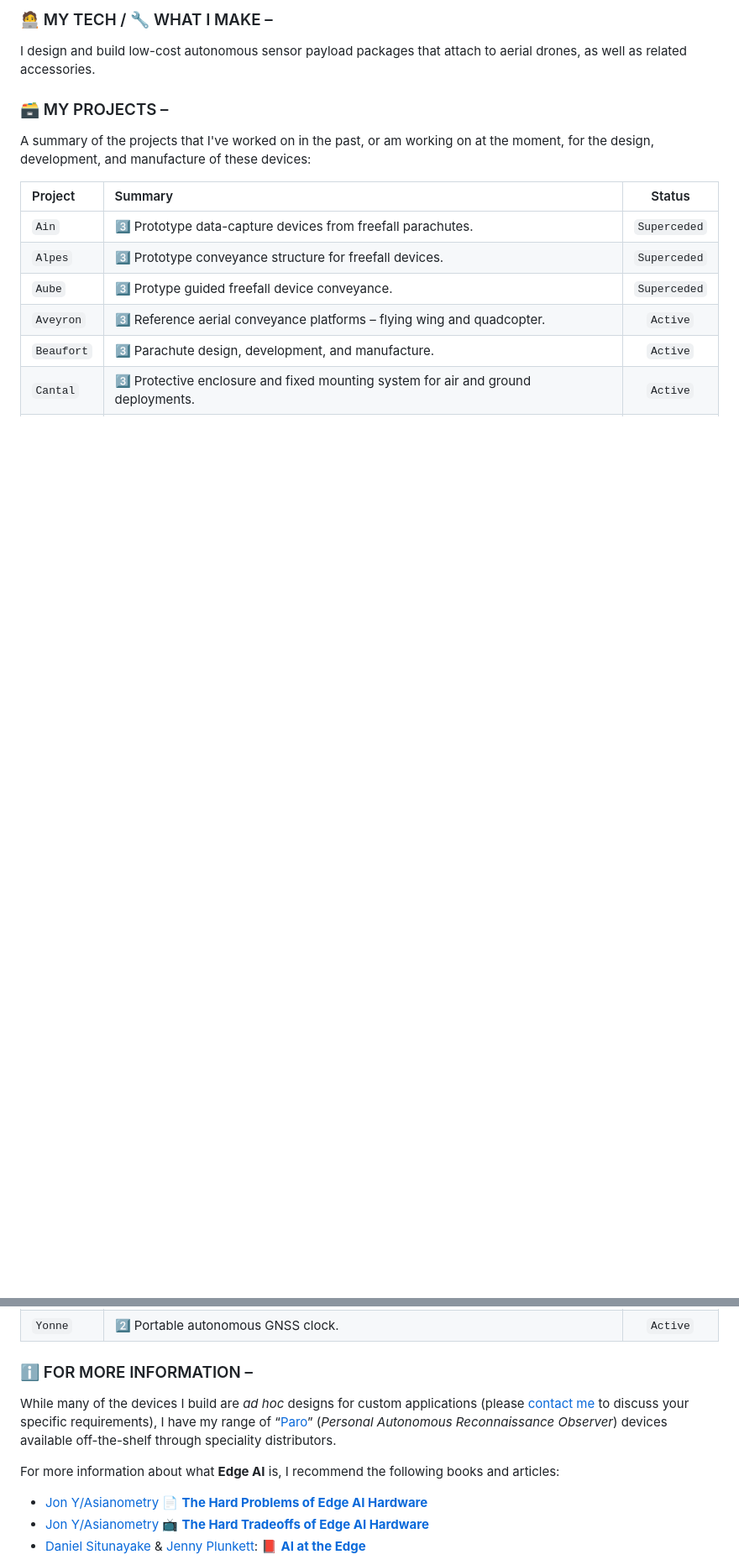
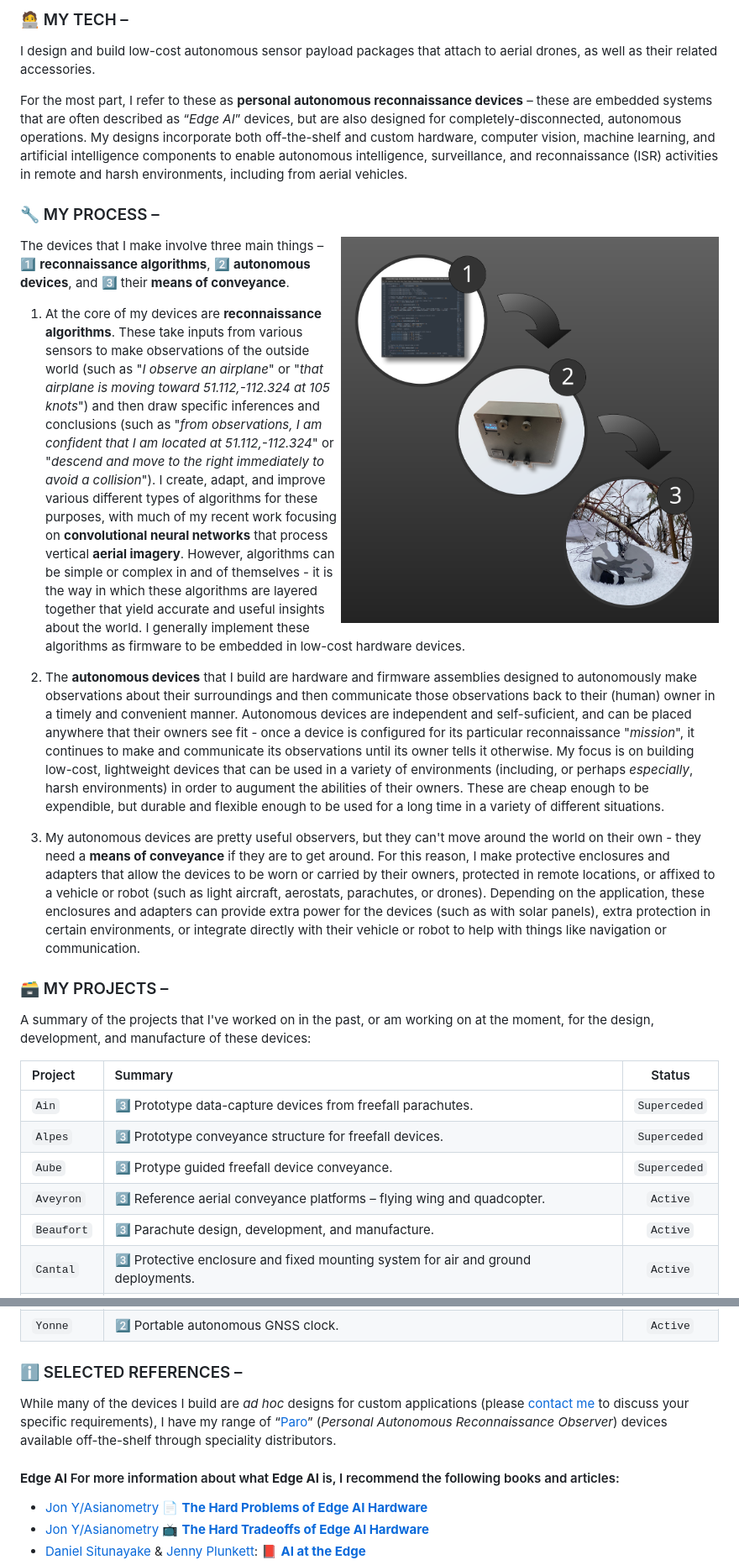
Before and after one commit to cpknight/CPKnight, a Markdown page: README.md, 2 parts joined by grey strips. Shown: that part at 84% size. Drawn GitHub-style; blank space fills up the shorter version.

````diff
--- a/README.md
+++ b/README.md
@@ -12,11 +12,11 @@
                                                           \____\/
 ``` -->
 
-### :technologist: MY TECH / :wrench: WHAT I MAKE &ndash;
+### :technologist: MY TECH &ndash;
 
-I design and build low-cost autonomous sensor payload packages that attach to aerial drones, as well as related accessories.
+I design and build low-cost autonomous sensor payload packages that attach to aerial drones, as well as their related accessories.
 
-<!-- I design and build specialty **personal autonomous reconnaissance devices** &ndash; these are embedded systems that are often described as &ldquo;*Edge AI*&rdquo; devices, but are also designed for completely-disconnected, autonomous operations. My designs incorporate both off-the-shelf and custom hardware, computer vision, machine learning, and artificial intelligence components to enable autonomous intelligence, surveillance, and reconnaissance (ISR) activities in remote and harsh environments, including from aerial vehicles. -->
+For the most part, I refer to these as **personal autonomous reconnaissance devices** &ndash; these are embedded systems that are often described as &ldquo;*Edge AI*&rdquo; devices, but are also designed for completely-disconnected, autonomous operations. My designs incorporate both off-the-shelf and custom hardware, computer vision, machine learning, and artificial intelligence components to enable autonomous intelligence, surveillance, and reconnaissance (ISR) activities in remote and harsh environments, including from aerial vehicles.
 
 <!--
 | ![0](content/0.png) | ![1](content/1.png) | ![2](content/2.png) | ![3](content/3.png) |
@@ -24,9 +24,8 @@ I design and build low-cost autonomous sensor payload packages that attach to ae
 | ![4](content/4.png) | ![5](content/5.png) | ![6](content/6.png) | ![7](content/7.png) |
 | ![8](content/8.png) | ![9](content/9.png) | ![A](content/A.png) | ![B](content/B.png) | -->
 
-<!-- ### :technologist: MY TECH &ndash; -->
+### :wrench: MY PROCESS &ndash;
 
-<!--
 <img src=content/cpknight-tech-overview-123.png width=450 align=right>
 
 The devices that I make involve three main things &ndash; :one: **reconnaissance algorithms**, :two: **autonomous devices**, and :three: their **means of conveyance**.
@@ -36,8 +35,6 @@ The devices that I make involve three main things &ndash; :one: **reconnaissance
 2. The **autonomous devices** that I build are hardware and firmware assemblies designed to autonomously make observations about their surroundings and then communicate those observations back to their (human) owner in a timely and convenient manner. Autonomous devices are independent and self-suficient, and can be placed anywhere that their owners see fit - once a device is configured for its particular reconnaissance "_mission_", it continues to make and communicate its observations until its owner tells it otherwise. My focus is on building low-cost, lightweight devices that can be used in a variety of environments (including, or perhaps _especially_, harsh environments) in order to augument the abilities of their owners. These are cheap enough to be expendible, but durable and flexible enough to be used for a long time in a variety of different situations.
 
 3. My autonomous devices are pretty useful observers, but they can't move around the world on their own - they need a **means of conveyance** if they are to get around. For this reason, I make protective enclosures and adapters that allow the devices to be worn or carried by their owners, protected in remote locations, or affixed to a vehicle or robot (such as light aircraft, aerostats, parachutes, or drones). Depending on the application, these enclosures and adapters can provide extra power for the devices (such as with solar panels), extra protection in certain environments, or integrate directly with their vehicle or robot to help with things like navigation or communication.
-
--->
 
 ### :card_file_box: MY PROJECTS &ndash;
 
@@ -56,11 +53,11 @@ A summary of the projects that I've worked on in the past, or am working on at t
 | `Vosges` | :two: Personal autonomous reconnaissance observer device design and manufacturing. | `Active` |
 | `Yonne` | :two: Portable autonomous GNSS clock. | `Active` |
 
-### :information_source: FOR MORE INFORMATION &ndash;
+### :information_source: SELECTED REFERENCES &ndash;
 
 While many of the devices I build are *ad hoc* designs for custom applications (please [contact me](mailto:chris@cpknight.io) to discuss your specific requirements), I have my range of “[Paro](https://github.com/cpknight/Paro)” (*Personal Autonomous Reconnaissance Observer*) devices available off-the-shelf through speciality distributors. <!-- in the United States, the United Kingdom, France, Australia, and Israel. -->
 
-For more information about what **Edge AI** is, I recommend the following books and articles:
+#### **Edge AI** For more information about what **Edge AI** is, I recommend the following books and articles:
 
 - [Jon Y/Asianometry](https://substack.com/profile/113937-jon-y) :page_facing_up: **[The Hard Problems of Edge AI Hardware](https://www.asianometry.com/p/the-hard-problems-of-edge-ai-hardware)**
 - [Jon Y/Asianometry](https://substack.com/profile/113937-jon-y) :tv: **[The Hard Tradeoffs of Edge AI Hardware](https://www.youtube.com/watch?v=DAPgDuw1uZM)**
````
